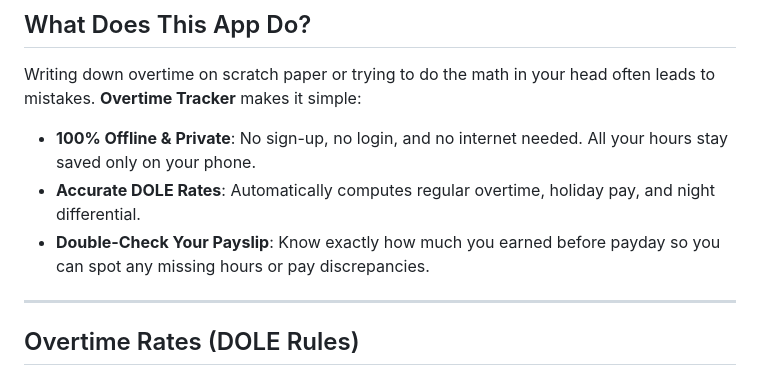
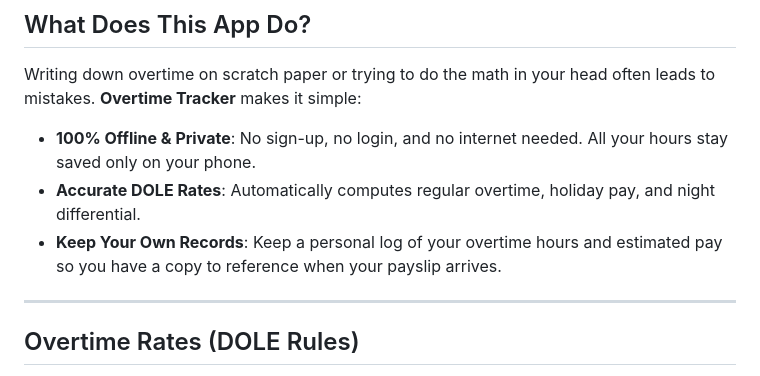
Before and after one commit to KouseiA/Overtime-Tracker, a Markdown page: README.md, the part around the change. GitHub-like rendering.

Commit message:
docs: rephrase payslip claim to emphasize honest personal record-keeping

```diff
--- a/README.md
+++ b/README.md
@@ -32,7 +32,7 @@ Writing down overtime on scratch paper or trying to do the math in your head oft
 
 - **100% Offline & Private**: No sign-up, no login, and no internet needed. All your hours stay saved only on your phone.
 - **Accurate DOLE Rates**: Automatically computes regular overtime, holiday pay, and night differential.
-- **Double-Check Your Payslip**: Know exactly how much you earned before payday so you can spot any missing hours or pay discrepancies.
+- **Keep Your Own Records**: Keep a personal log of your overtime hours and estimated pay so you have a copy to reference when your payslip arrives.
 
 ---
 
```
